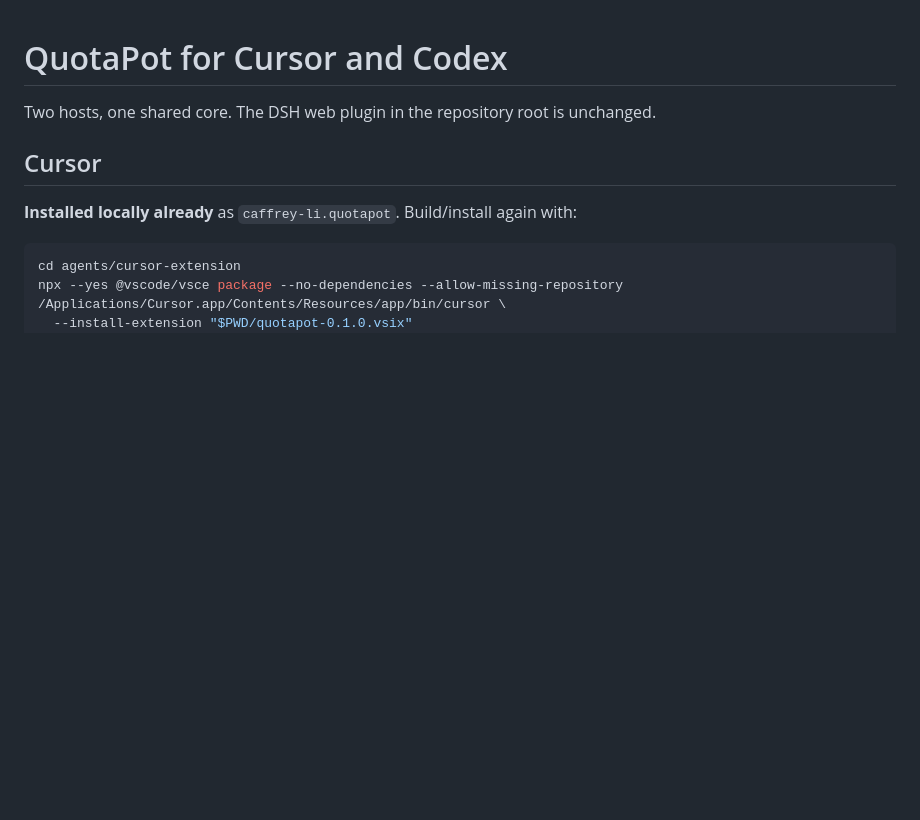
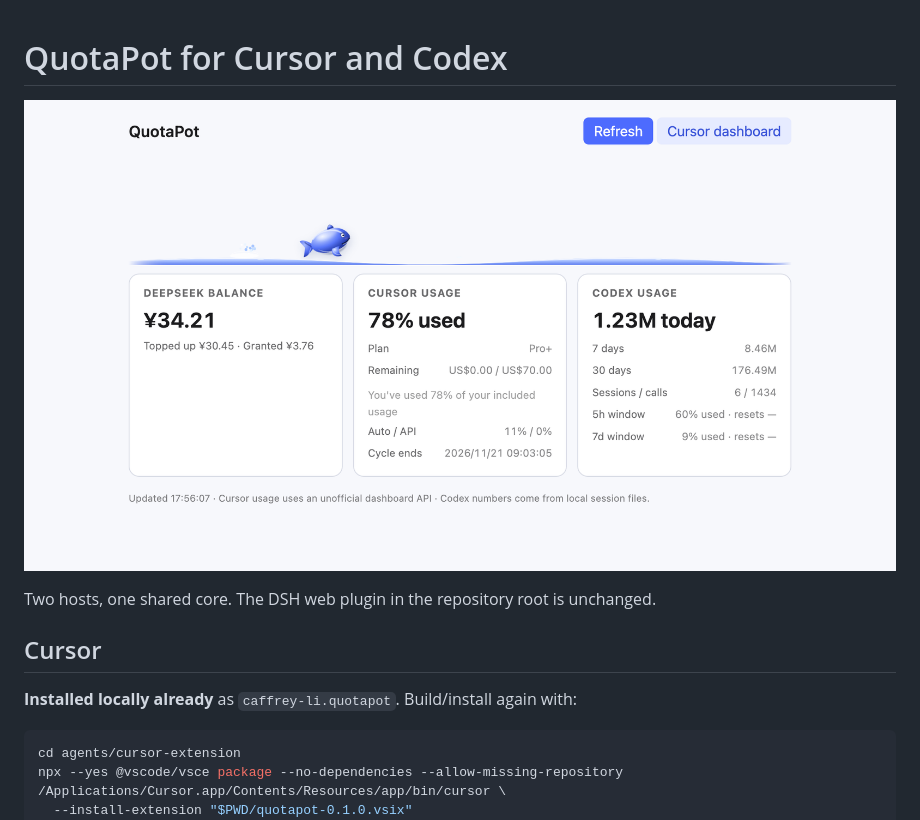
Before and after one commit to Caffrey-Li/QuotaPot, a Markdown page: agents/README.md, the part around the change. GitHub-like rendering; pictures changed too: agents/cursor-preview.png (added); blank space fills up the shorter version.

Commit message:
docs: Cursor whale preview

```diff
--- a/agents/README.md
+++ b/agents/README.md
@@ -1,4 +1,6 @@
 # QuotaPot for Cursor and Codex
+
+![QuotaPot whale in Cursor](cursor-preview.png)
 
 Two hosts, one shared core. The DSH web plugin in the repository root is unchanged.
 
```
